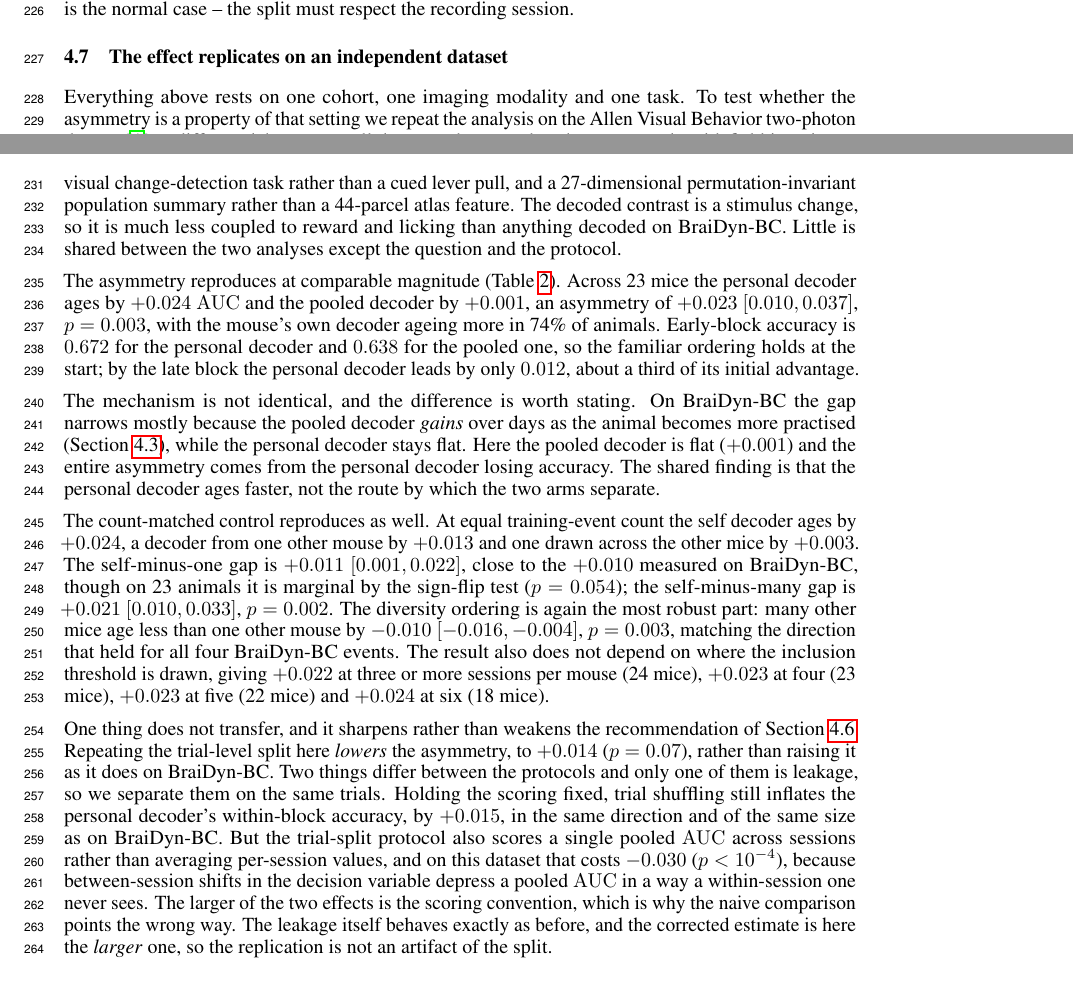
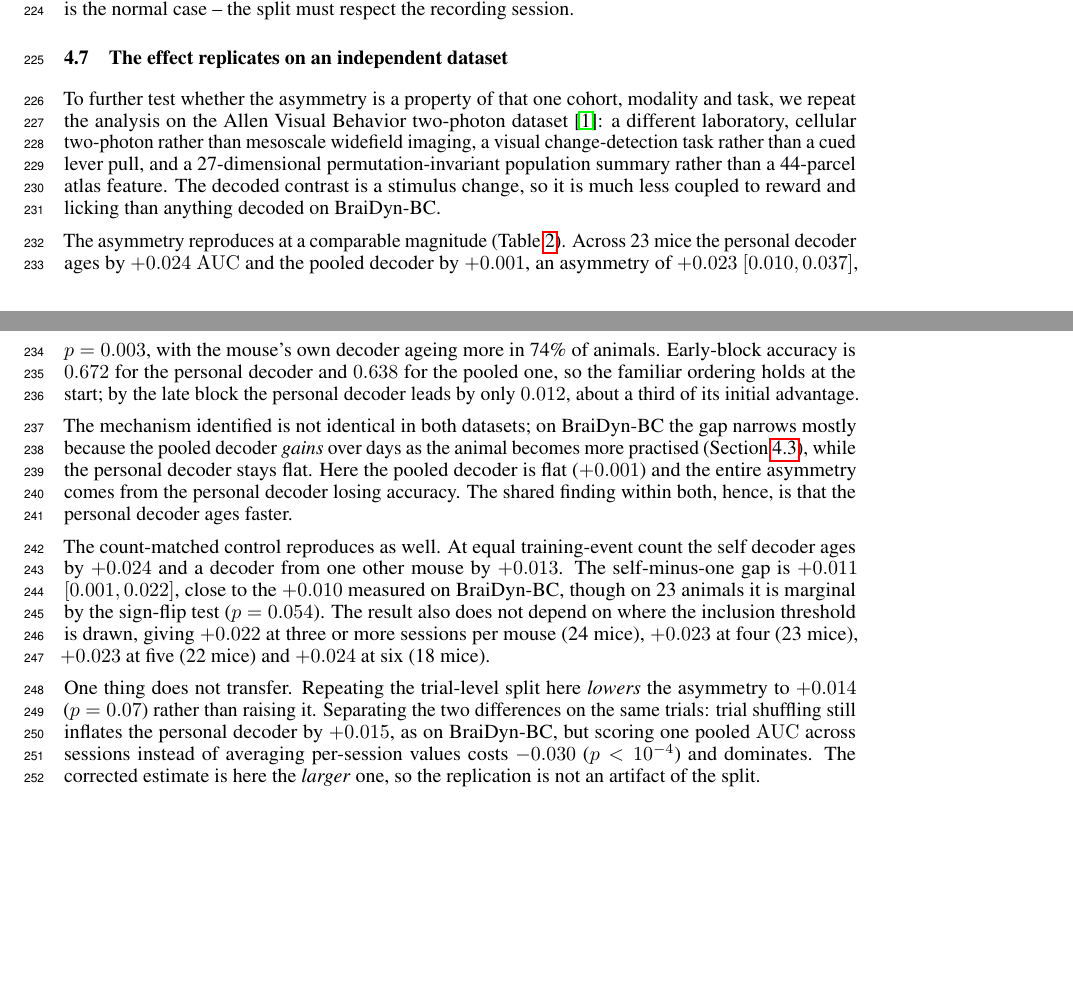
Before and after one commit to v1hns/braidyn-decoding, a LaTeX paper (paper_neurips/pooling.tex): two parts of pages 6 and 7 of 9, joined at a grey line, cut so that both start at the same text, the shorter picture padded with empty space. Compiled offline with pdfLaTeX.

Commit message:
Apply worksheet v6 dictation pass to pooling.tex
Option A (headline both cohorts, BraiDyn primary) per Part 1.

Author's voice applied to the eight Part 2 chunks:
- Abstract: his opening sentence, em-dash list, count-matched stat added
- Contributions: bullet compressed (he flagged it as redundant with abstract)
- 5.7 opening: his "to further test" framing, closing flourish cut
- 5.7 result: "at a comparable magnitude"
- 5.7 mechanism: his sentences, "not the route by which" cut
- 5.7 count-matched: many-others arm cut per his instruction
- 5.7 protocol reversal: compressed 8 sentences to 4, all numbers kept
- Methods: cell-17 gloss cut

Part 3 corrections (both were factual, not stylistic):
- Limitations no longer claims single-neuron codes "remain unknown"
- Discussion: four checks -> five, plus his replication sentence

Co-Authored-By: Claude Opus 5 (1M context) <noreply@anthropic.com>

```diff
--- a/paper_neurips/pooling.tex
+++ b/paper_neurips/pooling.tex
@@ -359,51 +358,40 @@ recordings is the normal case -- the split must respect the recording session.
 
 \subsection{The effect replicates on an independent dataset}
 \label{sec:allen}
-Everything above rests on one cohort, one imaging modality and one task. To test whether the
-asymmetry is a property of that setting we repeat the analysis on the Allen Visual Behavior
-two-photon dataset \citep{allenvb2023}: a different laboratory, cellular two-photon rather than
-mesoscale widefield imaging, a visual change-detection task rather than a cued lever pull, and a
-27-dimensional permutation-invariant population summary rather than a 44-parcel atlas feature. The
-decoded contrast is a stimulus change, so it is much less coupled to reward and licking than
-anything decoded on BraiDyn-BC. Little is shared between the two analyses except the question and
-the protocol.
+To further test whether the asymmetry is a property of that one cohort, modality and task, we
+repeat the analysis on the Allen Visual Behavior two-photon dataset \citep{allenvb2023}: a different
+laboratory, cellular two-photon rather than mesoscale widefield imaging, a visual change-detection
+task rather than a cued lever pull, and a 27-dimensional permutation-invariant population summary
+rather than a 44-parcel atlas feature. The decoded contrast is a stimulus change, so it is much less
+coupled to reward and licking than anything decoded on BraiDyn-BC.
 
-The asymmetry reproduces at comparable magnitude (Table~\ref{tab:allen}). Across 23 mice the
+The asymmetry reproduces at a comparable magnitude (Table~\ref{tab:allen}). Across 23 mice the
 personal decoder ages by $+0.024$ $\auc$ and the pooled decoder by $+0.001$, an asymmetry of
 $+0.023$ $[0.010, 0.037]$, $p = 0.003$, with the mouse's own decoder ageing more in 74\% of animals.
 Early-block accuracy is $0.672$ for the personal decoder and $0.638$ for the pooled one, so the
 familiar ordering holds at the start; by the late block the personal decoder leads by only $0.012$,
 about a third of its initial advantage.
 
-The mechanism is not identical, and the difference is worth stating. On BraiDyn-BC the gap narrows
+The mechanism identified is not identical in both datasets; on BraiDyn-BC the gap narrows
 mostly because the pooled decoder \emph{gains} over days as the animal becomes more practised
 (Section~\ref{sec:decay}), while the personal decoder stays flat. Here the pooled decoder is flat
 ($+0.001$) and the entire asymmetry comes from the personal decoder losing accuracy. The shared
-finding is that the personal decoder ages faster, not the route by which the two arms separate.
+finding within both, hence, is that the personal decoder ages faster.
 
 The count-matched control reproduces as well. At equal training-event count the self decoder ages
-by $+0.024$, a decoder from one other mouse by $+0.013$ and one drawn across the other mice by
-$+0.003$. The self-minus-one gap is $+0.011$ $[0.001, 0.022]$, close to the $+0.010$ measured on
-BraiDyn-BC, though on 23 animals it is marginal by the sign-flip test ($p = 0.054$); the
-self-minus-many gap is $+0.021$ $[0.010, 0.033]$, $p = 0.002$. The diversity ordering is again the
-most robust part: many other mice age less than one other mouse by $-0.010$
-$[-0.016, -0.004]$, $p = 0.003$, matching the direction that held for all four BraiDyn-BC events.
+by $+0.024$ and a decoder from one other mouse by $+0.013$. The self-minus-one gap is $+0.011$
+$[0.001, 0.022]$, close to the $+0.010$ measured on BraiDyn-BC, though on 23 animals it is marginal
+by the sign-flip test ($p = 0.054$).
 The result also does not depend on where the inclusion threshold is drawn, giving $+0.022$ at three
 or more sessions per mouse (24 mice), $+0.023$ at four (23 mice), $+0.023$ at five (22 mice) and
 $+0.024$ at six (18 mice).
 
-One thing does not transfer, and it sharpens rather than weakens the recommendation of
-Section~\ref{sec:protocol}. Repeating the trial-level split here \emph{lowers} the asymmetry, to
-$+0.014$ ($p = 0.07$), rather than raising it as it does on BraiDyn-BC. Two things differ between
-the protocols and only one of them is leakage, so we separate them on the same trials. Holding the
-scoring fixed, trial shuffling still inflates the personal decoder's within-block accuracy, by
-$+0.015$, in the same direction and of the same size as on BraiDyn-BC. But the trial-split protocol
-also scores a single pooled $\auc$ across sessions rather than averaging per-session values, and on
-this dataset that costs $-0.030$ ($p < 10^{-4}$), because between-session shifts in the decision
-variable depress a pooled $\auc$ in a way a within-session one never sees. The larger of the two
-effects is the scoring convention, which is why the naive comparison points the wrong way. The
-leakage itself behaves exactly as before, and the corrected estimate is here the \emph{larger} one,
-so the replication is not an artifact of the split.
+One thing does not transfer. Repeating the trial-level split here \emph{lowers} the asymmetry to
+$+0.014$ ($p = 0.07$) rather than raising it. Separating the two differences on the same trials:
+trial shuffling still inflates the personal decoder by $+0.015$, as on BraiDyn-BC, but scoring one
+pooled $\auc$ across sessions instead of averaging per-session values costs $-0.030$
+($p < 10^{-4}$) and dominates. The corrected estimate is here the \emph{larger} one, so the
+replication is not an artifact of the split.
 
 \begin{table}[t]\centering
 \caption{The aging asymmetry on the original cohort and on the external validation dataset. Aging
```
Also changed, not shown: paper_neurips/pooling.tex (36 more changed lines).
